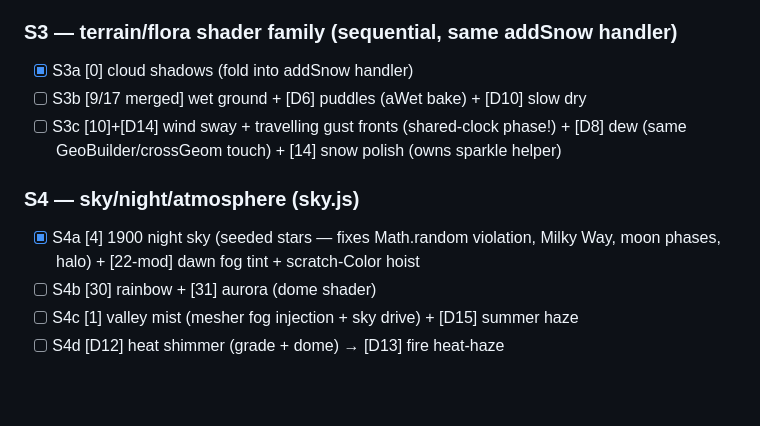
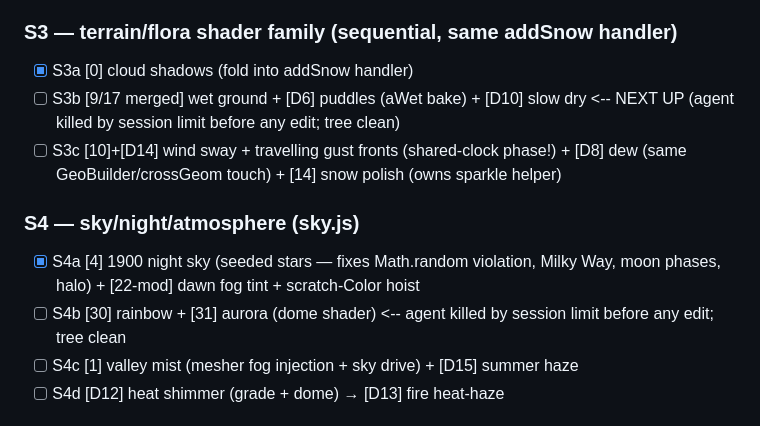
Before and after one commit to jamescockburn47/moorstead, a Markdown page: docs/superpowers/2026-07-02-graphics-build-state.md, the part around one of its changes. Drawn GitHub-style; blank space fills up the shorter version.

```diff
--- a/docs/superpowers/2026-07-02-graphics-build-state.md
+++ b/docs/superpowers/2026-07-02-graphics-build-state.md
@@ -39,14 +39,14 @@ Specs: grep `### [n]` / `### [Dn]` in 2026-07-02-graphics-wow-audit.md. Codebase
 
 ### S3 — terrain/flora shader family (sequential, same addSnow handler)
 - [x] S3a [0] cloud shadows (fold into addSnow handler)
-- [ ] S3b [9/17 merged] wet ground + [D6] puddles (aWet bake) + [D10] slow dry
+- [ ] S3b [9/17 merged] wet ground + [D6] puddles (aWet bake) + [D10] slow dry  <-- NEXT UP (agent killed by session limit before any edit; tree clean)
 - [ ] S3c [10]+[D14] wind sway + travelling gust fronts (shared-clock phase!) + [D8] dew
       (same GeoBuilder/crossGeom touch) + [14] snow polish (owns sparkle helper)
 
 ### S4 — sky/night/atmosphere (sky.js)
 - [x] S4a [4] 1900 night sky (seeded stars — fixes Math.random violation, Milky Way, moon
       phases, halo) + [22-mod] dawn fog tint + scratch-Color hoist
-- [ ] S4b [30] rainbow + [31] aurora (dome shader)
+- [ ] S4b [30] rainbow + [31] aurora (dome shader)  <-- agent killed by session limit before any edit; tree clean
 - [ ] S4c [1] valley mist (mesher fog injection + sky drive) + [D15] summer haze
 - [ ] S4d [D12] heat shimmer (grade + dome) → [D13] fire heat-haze
 
```
Also changed, not shown: other parts of docs/superpowers/2026-07-02-graphics-build-state.md (+53 -0 lines).
